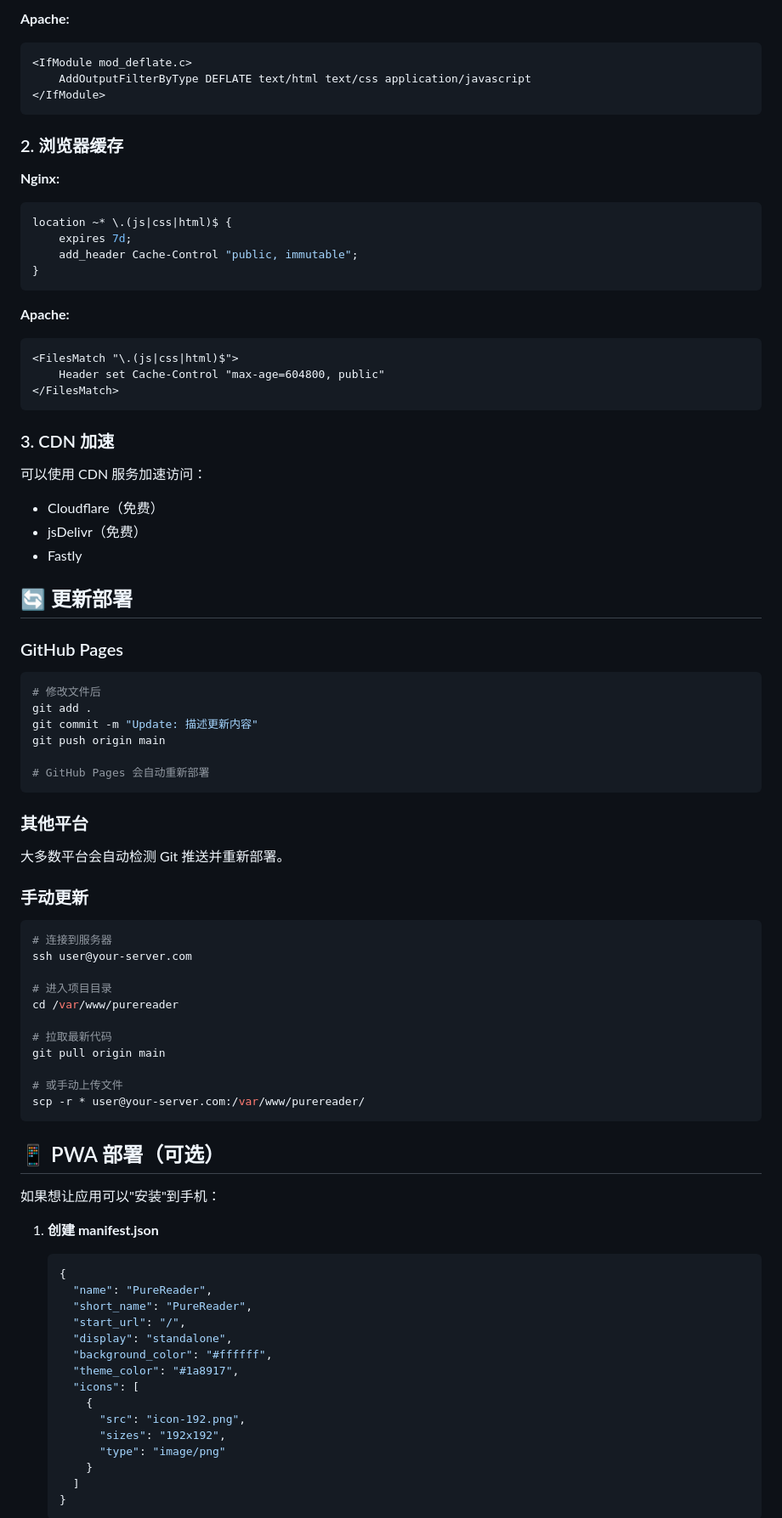
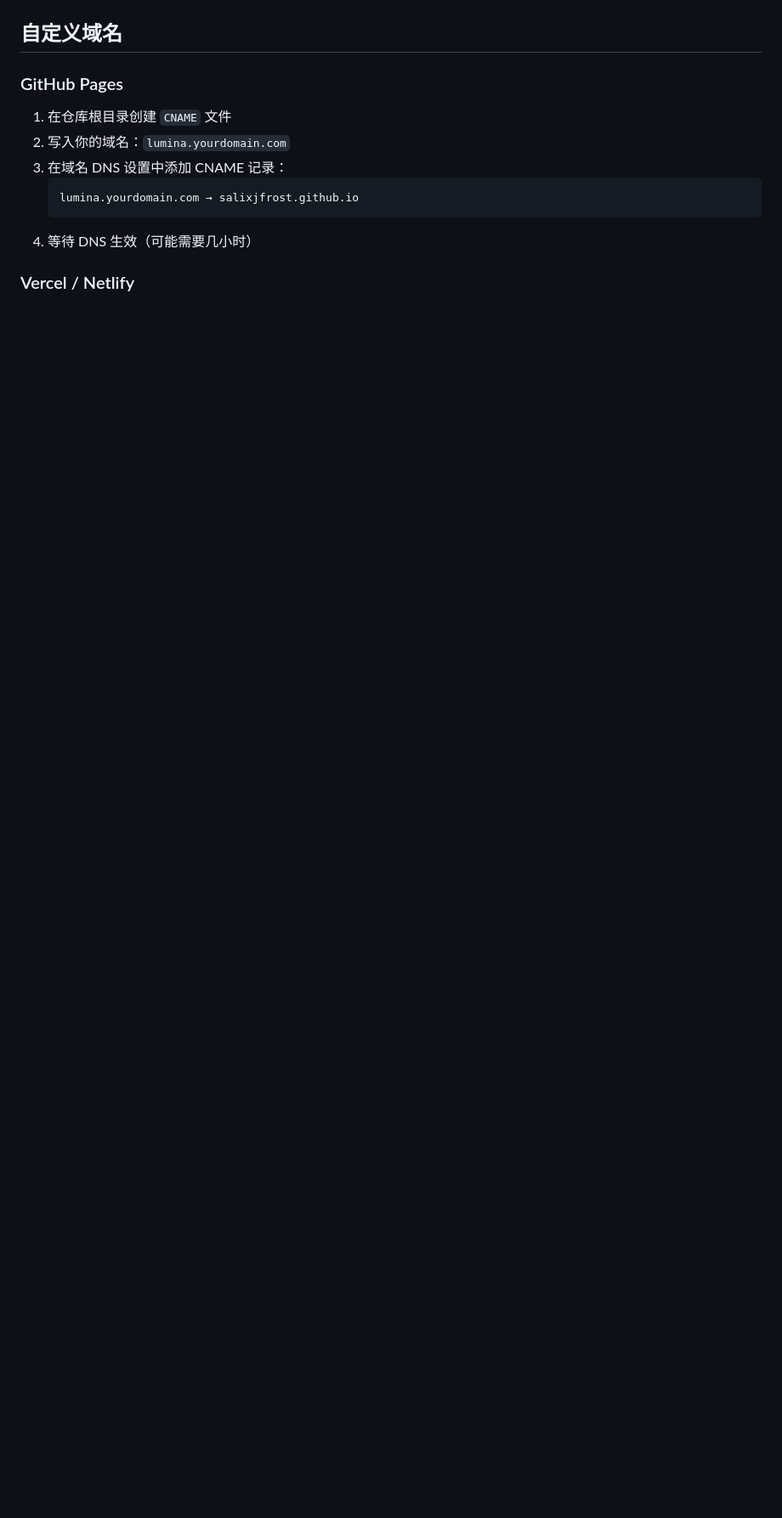
Before and after one commit to SalixJFrost/Lumina, a Markdown page: DEPLOY.md, the part around one of its changes. Shown at 85% size. Rendered like a GitHub page; blank space fills up the shorter version.

Commit message:
docs: 完善部署指南和项目文档
📝 更新:
- 详细的 GitHub Pages 部署步骤
- 多平台部署方案（Vercel、Netlify、Cloudflare）
- 自定义域名配置指南
- 常见问题解答
- 部署检查清单
- 本地开发指南

````diff
--- a/DEPLOY.md
+++ b/DEPLOY.md
@@ -284,87 +86,14 @@ gzip_min_length 1000;
-**Apache:**
-```apache
-<IfModule mod_deflate.c>
-    AddOutputFilterByType DEFLATE text/html text/css application/javascript
-</IfModule>
-```
-
-### 2. 浏览器缓存
-
-**Nginx:**
-```nginx
-location ~* \.(js|css|html)$ {
-    expires 7d;
-    add_header Cache-Control "public, immutable";
-}
-```
-
-**Apache:**
-```apache
-<FilesMatch "\.(js|css|html)$">
-    Header set Cache-Control "max-age=604800, public"
-</FilesMatch>
-```
-
-### 3. CDN 加速
-
-可以使用 CDN 服务加速访问：
-- Cloudflare（免费）
-- jsDelivr（免费）
-- Fastly
-
-## 🔄 更新部署
+## 自定义域名
 
 ### GitHub Pages
 
-```bash
-# 修改文件后
-git add .
-git commit -m "Update: 描述更新内容"
-git push origin main
+1. 在仓库根目录创建 `CNAME` 文件
+2. 写入你的域名：`lumina.yourdomain.com`
+3. 在域名 DNS 设置中添加 CNAME 记录：
+   ```
+   lumina.yourdomain.com → salixjfrost.github.io
+   ```
+4. 等待 DNS 生效（可能需要几小时）
 
-# GitHub Pages 会自动重新部署
-```
+### Vercel / Netlify
 
-### 其他平台
-
-大多数平台会自动检测 Git 推送并重新部署。
-
-### 手动更新
-
-```bash
-# 连接到服务器
-ssh user@your-server.com
-
-# 进入项目目录
-cd /var/www/purereader
-
-# 拉取最新代码
-git pull origin main
-
-# 或手动上传文件
-scp -r * user@your-server.com:/var/www/purereader/
-```
-
-## 📱 PWA 部署（可选）
-
-如果想让应用可以"安装"到手机：
-
-1. **创建 manifest.json**
-   ```json
-   {
-     "name": "PureReader",
-     "short_name": "PureReader",
-     "start_url": "/",
-     "display": "standalone",
-     "background_color": "#ffffff",
-     "theme_color": "#1a8917",
-     "icons": [
-       {
-         "src": "icon-192.png",
-         "sizes": "192x192",
-         "type": "image/png"
-       }
-     ]
-   }
-   ```
-
````
Also changed, not shown: other parts of DEPLOY.md (+129 -282 lines).
